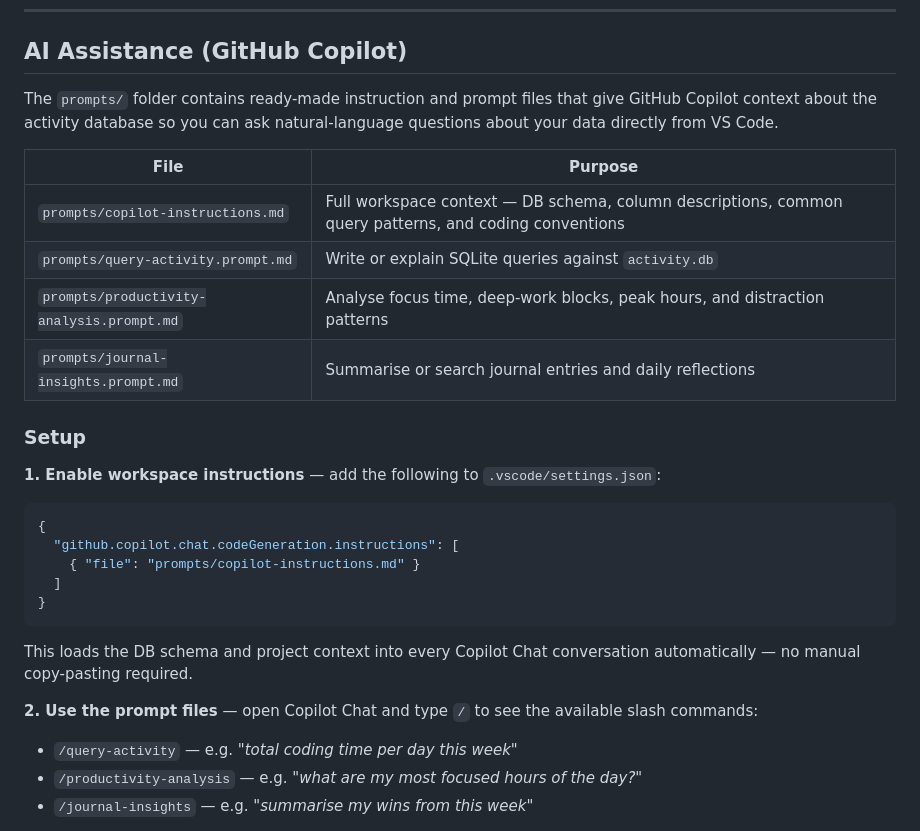
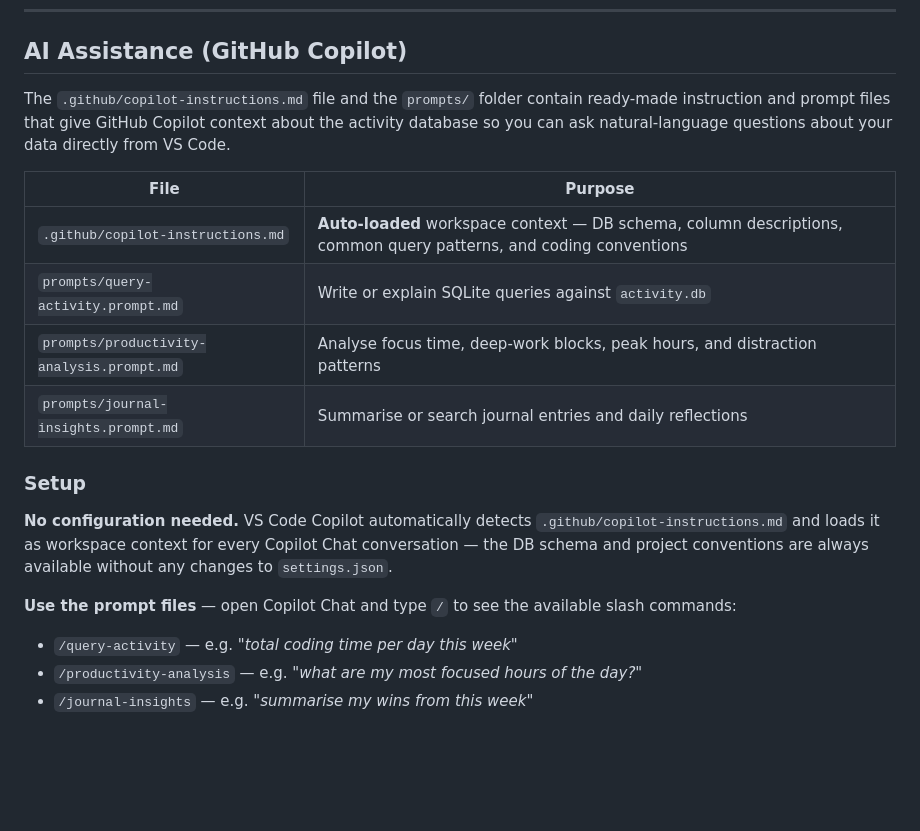
Before and after one commit to Aqua-4/workgraph, a Markdown page: README.md, the part around the change. GitHub-like rendering; blank space fills up the shorter version.

Commit message:
FIX: minor fix for co-pilot queries

````diff
--- a/README.md
+++ b/README.md
@@ -153,33 +153,26 @@ For sync launch validation and pre-flight checks, see [docs/sync/SYNC_HARDENING_
 
 ## AI Assistance (GitHub Copilot)
 
-The `prompts/` folder contains ready-made instruction and prompt files that give
-GitHub Copilot context about the activity database so you can ask natural-language
-questions about your data directly from VS Code.
+The `.github/copilot-instructions.md` file and the `prompts/` folder contain
+ready-made instruction and prompt files that give GitHub Copilot context about
+the activity database so you can ask natural-language questions about your data
+directly from VS Code.
 
 | File | Purpose |
 |------|---------|
-| `prompts/copilot-instructions.md` | Full workspace context — DB schema, column descriptions, common query patterns, and coding conventions |
+| `.github/copilot-instructions.md` | **Auto-loaded** workspace context — DB schema, column descriptions, common query patterns, and coding conventions |
 | `prompts/query-activity.prompt.md` | Write or explain SQLite queries against `activity.db` |
 | `prompts/productivity-analysis.prompt.md` | Analyse focus time, deep-work blocks, peak hours, and distraction patterns |
 | `prompts/journal-insights.prompt.md` | Summarise or search journal entries and daily reflections |
 
 ### Setup
 
-**1. Enable workspace instructions** — add the following to `.vscode/settings.json`:
+**No configuration needed.** VS Code Copilot automatically detects
+`.github/copilot-instructions.md` and loads it as workspace context for every
+Copilot Chat conversation — the DB schema and project conventions are always
+available without any changes to `settings.json`.
 
-```json
-{
-  "github.copilot.chat.codeGeneration.instructions": [
-    { "file": "prompts/copilot-instructions.md" }
-  ]
-}
-```
-
-This loads the DB schema and project context into every Copilot Chat conversation
-automatically — no manual copy-pasting required.
-
-**2. Use the prompt files** — open Copilot Chat and type `/` to see the available
+**Use the prompt files** — open Copilot Chat and type `/` to see the available
 slash commands:
 
 - `/query-activity` — e.g. *"total coding time per day this week"*
````
